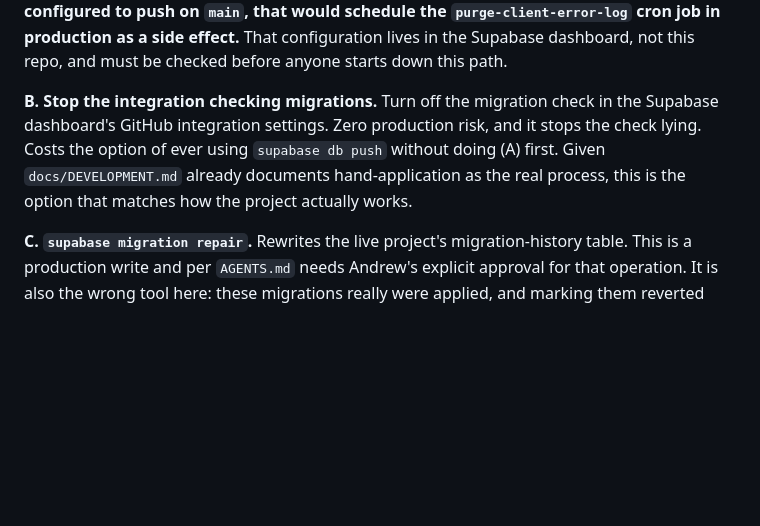
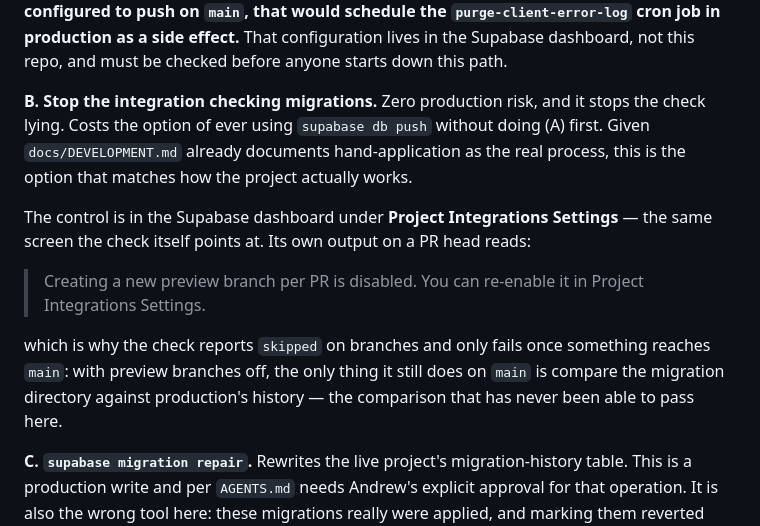
Before and after one commit to timothystl/childcare-portal, a Markdown page: docs/SUPABASE_MIGRATION_DRIFT.md, the part around the change. Rendered like a GitHub page; blank space fills up the shorter version.

Commit message:
Name where the integration setting lives, from the check's own output
Supabase Preview reports `skipped` on this PR's head with: "Creating a new
preview branch per PR is disabled. You can re-enable it in Project
Integrations Settings." That explains the branch/merge split the doc
describes — with preview branches off, the only thing left for the check to
do on main is the migration-directory comparison that has never passed here
— and it names the screen, which makes option B actionable rather than a
gesture at the dashboard.

Co-Authored-By: Claude Opus 5 (1M context) <noreply@anthropic.com>
Claude-Session: https://claude.ai/code/session_01D8MMAGzqcGFnB1d25WZKH8

```diff
--- a/docs/SUPABASE_MIGRATION_DRIFT.md
+++ b/docs/SUPABASE_MIGRATION_DRIFT.md
@@ -112,11 +112,21 @@ GitHub integration is configured to push on `main`, that would schedule the
 in the Supabase dashboard, not this repo, and must be checked before anyone starts down this
 path.
 
-**B. Stop the integration checking migrations.** Turn off the migration check in the Supabase
-dashboard's GitHub integration settings. Zero production risk, and it stops the check lying.
-Costs the option of ever using `supabase db push` without doing (A) first. Given
+**B. Stop the integration checking migrations.** Zero production risk, and it stops the check
+lying. Costs the option of ever using `supabase db push` without doing (A) first. Given
 `docs/DEVELOPMENT.md` already documents hand-application as the real process, this is the
 option that matches how the project actually works.
+
+The control is in the Supabase dashboard under **Project Integrations Settings** — the same
+screen the check itself points at. Its own output on a PR head reads:
+
+> Creating a new preview branch per PR is disabled. You can re-enable it in Project
+> Integrations Settings.
+
+which is why the check reports `skipped` on branches and only fails once something reaches
+`main`: with preview branches off, the only thing it still does on `main` is compare the
+migration directory against production's history — the comparison that has never been able
+to pass here.
 
 **C. `supabase migration repair`.** Rewrites the live project's migration-history table.
 This is a production write and per `AGENTS.md` needs Andrew's explicit approval for that
```
